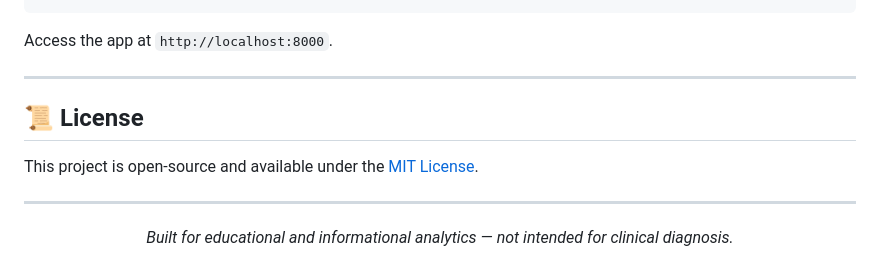
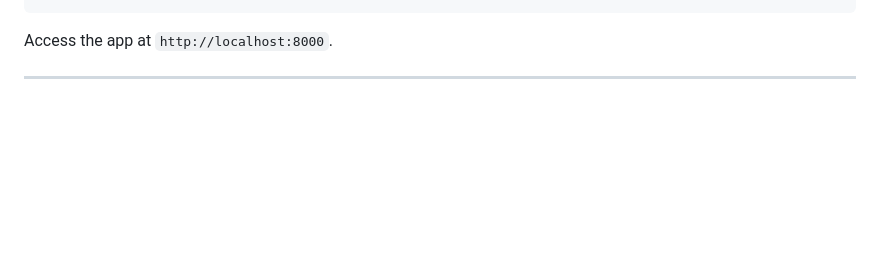
Before and after one commit to vikashg450/Mental-Health-Score, a Markdown page: README.md, the part around the change. Rendered like a GitHub page; blank space fills up the shorter version.

```diff
--- a/README.md
+++ b/README.md
@@ -199,13 +199,3 @@ docker run -d -p 8000:8000 --name mental-health-app mental-health-signal
 Access the app at `http://localhost:8000`.
 
 ---
-
-## 📜 License
-
-This project is open-source and available under the [MIT License](LICENSE).
-
----
-
-<p align="center">
-  <i>Built for educational and informational analytics — not intended for clinical diagnosis.</i>
-</p>
```
